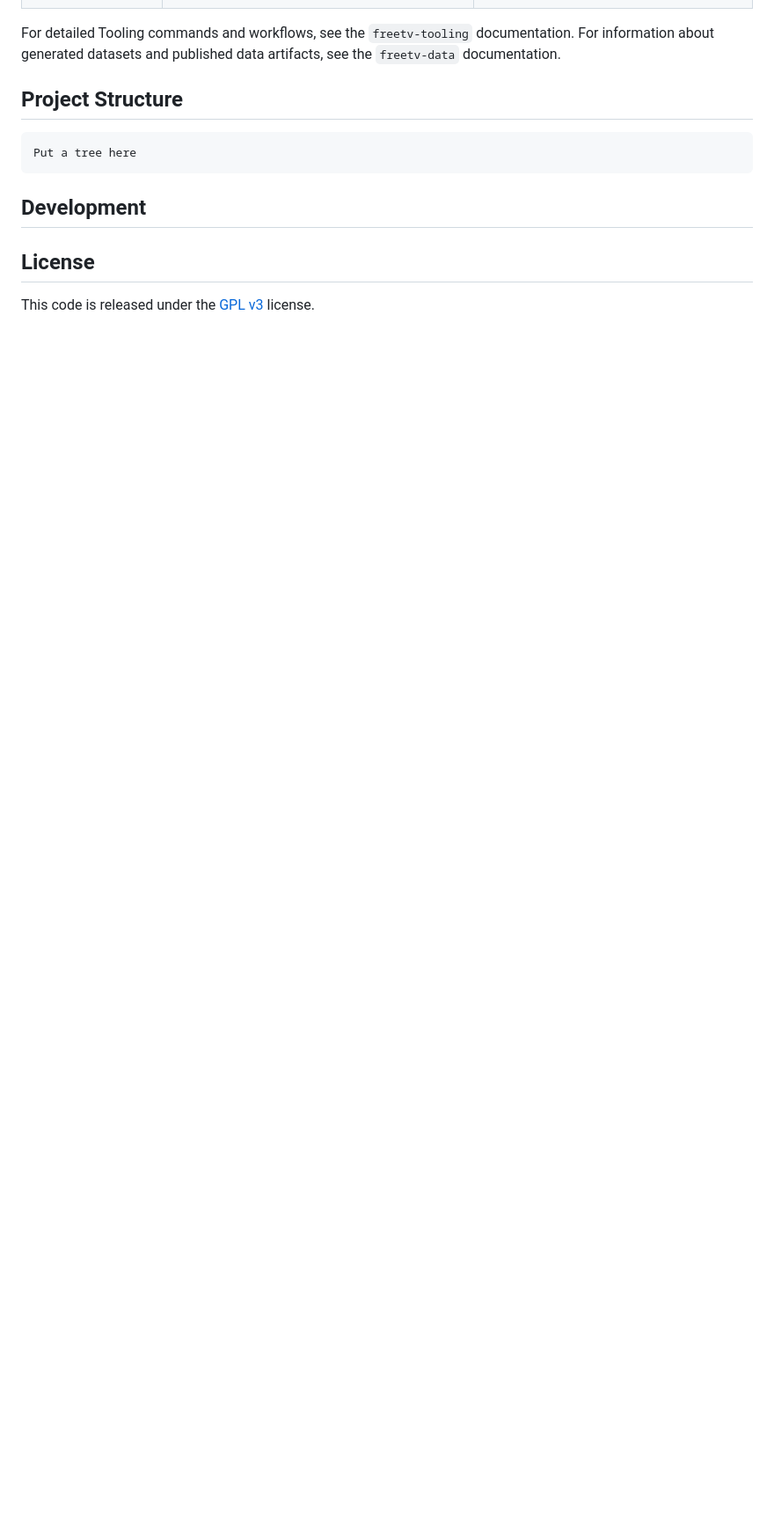
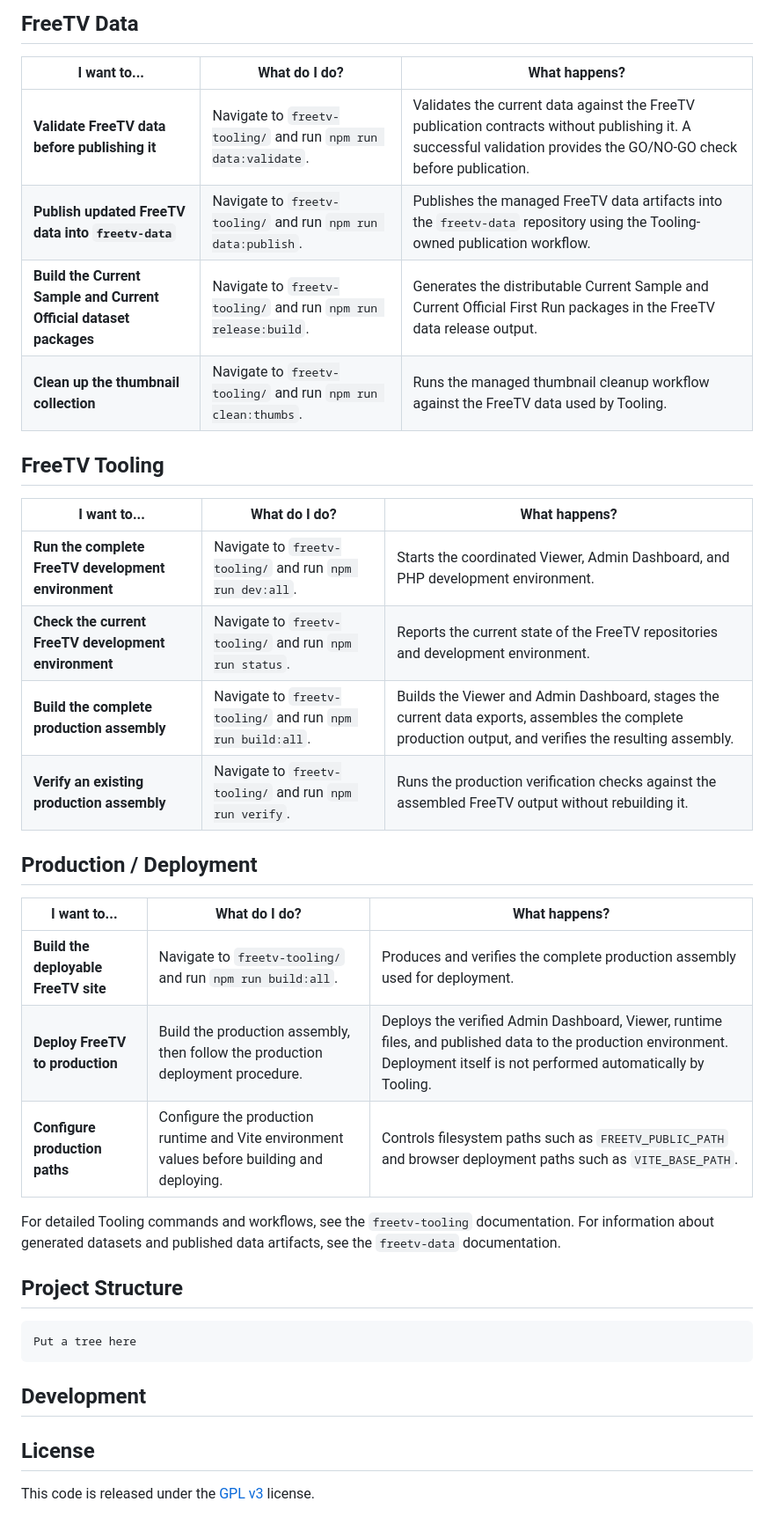
Before and after one commit to freetv-today/freetv-server, a Markdown page: README.md, the part around one of its changes. Shown at 88% size. Drawn GitHub-style; blank space fills up the shorter version.

```diff
--- a/README.md
+++ b/README.md
@@ -50,3 +55,28 @@ The FreeTV project consists of several repositories that can be run independentl
+## FreeTV Data
+
+| I want to...                                                       | What do I do?                                                  | What happens?                                                                                                                                                      |
+| ------------------------------------------------------------------ | -------------------------------------------------------------- | ------------------------------------------------------------------------------------------------------------------------------------------------------------------ |
+| **Validate FreeTV data before publishing it**                      | Navigate to `freetv-tooling/` and run `npm run data:validate`. | Validates the current data against the FreeTV publication contracts without publishing it. A successful validation provides the GO/NO-GO check before publication. |
+| **Publish updated FreeTV data into `freetv-data`**                 | Navigate to `freetv-tooling/` and run `npm run data:publish`.  | Publishes the managed FreeTV data artifacts into the `freetv-data` repository using the Tooling-owned publication workflow.                                        |
+| **Build the Current Sample and Current Official dataset packages** | Navigate to `freetv-tooling/` and run `npm run release:build`. | Generates the distributable Current Sample and Current Official First Run packages in the FreeTV data release output.                                              |
+| **Clean up the thumbnail collection**                              | Navigate to `freetv-tooling/` and run `npm run clean:thumbs`.  | Runs the managed thumbnail cleanup workflow against the FreeTV data used by Tooling.                                                                               |
+
+## FreeTV Tooling
+
+| I want to...                                         | What do I do?                                              | What happens?                                                                                                                                          |
+| ---------------------------------------------------- | ---------------------------------------------------------- | ------------------------------------------------------------------------------------------------------------------------------------------------------ |
+| **Run the complete FreeTV development environment**  | Navigate to `freetv-tooling/` and run `npm run dev:all`.   | Starts the coordinated Viewer, Admin Dashboard, and PHP development environment.                                                                       |
+| **Check the current FreeTV development environment** | Navigate to `freetv-tooling/` and run `npm run status`.    | Reports the current state of the FreeTV repositories and development environment.                                                                      |
+| **Build the complete production assembly**           | Navigate to `freetv-tooling/` and run `npm run build:all`. | Builds the Viewer and Admin Dashboard, stages the current data exports, assembles the complete production output, and verifies the resulting assembly. |
+| **Verify an existing production assembly**           | Navigate to `freetv-tooling/` and run `npm run verify`.    | Runs the production verification checks against the assembled FreeTV output without rebuilding it.                                                     |
+
+## Production / Deployment
+
+| I want to...                         | What do I do?                                                                               | What happens?                                                                                                                                                               |
+| ------------------------------------ | ------------------------------------------------------------------------------------------- | --------------------------------------------------------------------------------------------------------------------------------------------------------------------------- |
+| **Build the deployable FreeTV site** | Navigate to `freetv-tooling/` and run `npm run build:all`.                                  | Produces and verifies the complete production assembly used for deployment.                                                                                                 |
+| **Deploy FreeTV to production**      | Build the production assembly, then follow the production deployment procedure.             | Deploys the verified Admin Dashboard, Viewer, runtime files, and published data to the production environment. Deployment itself is not performed automatically by Tooling. |
+| **Configure production paths**       | Configure the production runtime and Vite environment values before building and deploying. | Controls filesystem paths such as `FREETV_PUBLIC_PATH` and browser deployment paths such as `VITE_BASE_PATH`.                                                               |
 
 For detailed Tooling commands and workflows, see the `freetv-tooling` documentation. For information about generated datasets and published data artifacts, see the `freetv-data` documentation.
 
```
Also changed, not shown: other parts of README.md (+21 -16 lines).
